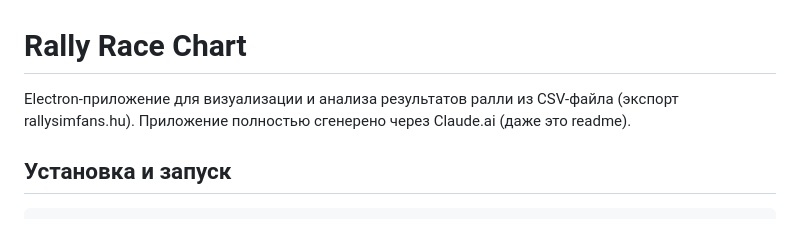
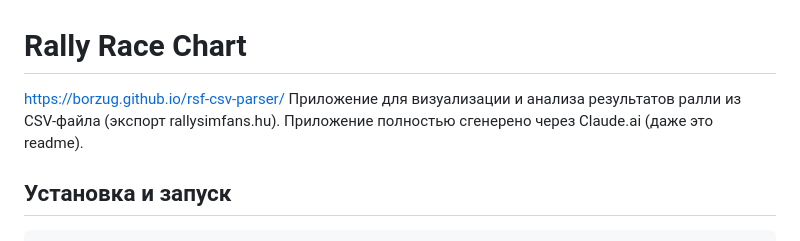
Before and after one commit to Borzug/rsf-csv-parser, a Markdown page: README.md, the part around the change. Drawn GitHub-style.

```diff
--- a/README.md
+++ b/README.md
@@ -1,6 +1,7 @@
 # Rally Race Chart
 
-Electron-приложение для визуализации и анализа результатов ралли из CSV-файла (экспорт rallysimfans.hu).
+https://borzug.github.io/rsf-csv-parser/
+Приложение для визуализации и анализа результатов ралли из CSV-файла (экспорт rallysimfans.hu).
 Приложение полностью сгенерено через Claude.ai (даже это readme).
 
 ## Установка и запуск
```
